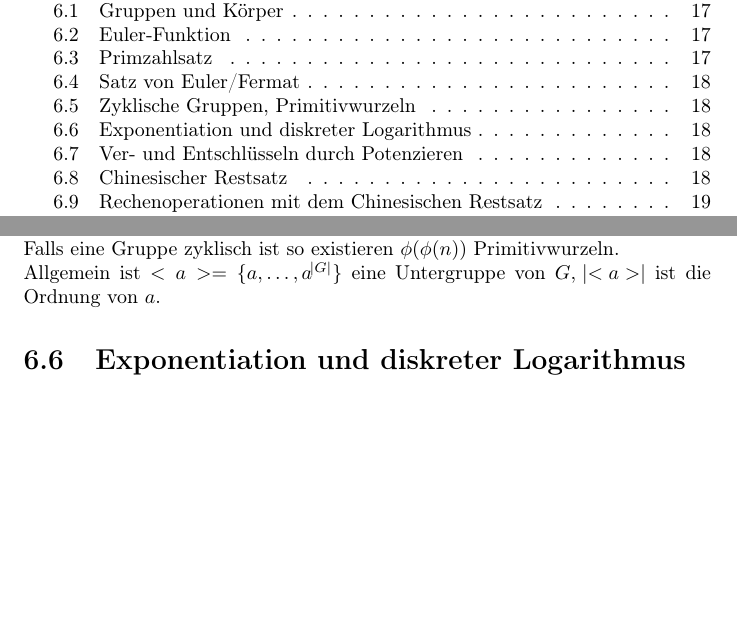
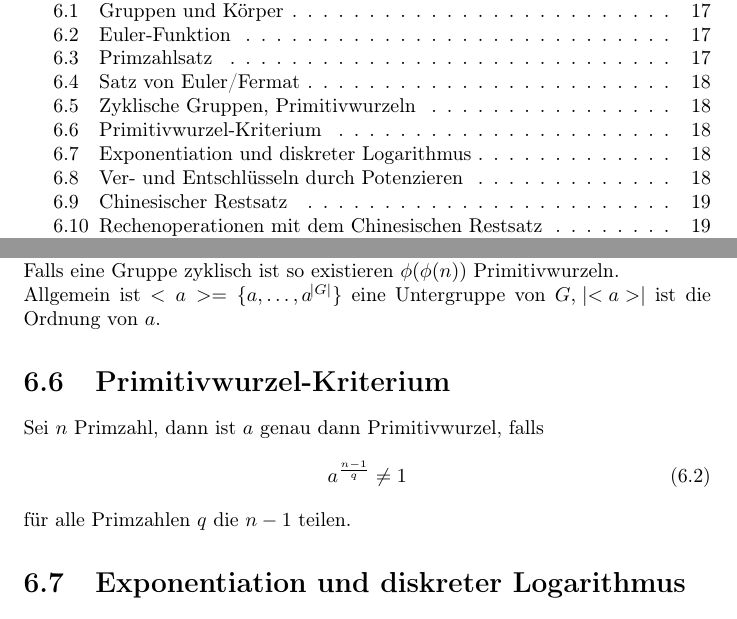
Before and after one commit to aul12/KryptologieZusammenfassung, a LaTeX document (main.tex, which reads chapters/06_zahlentheorie.tex): two parts of pages 4 and 19 of 35, joined at a grey line, cut so that both start at the same text, the shorter picture padded with empty space. Compiled offline with pdfLaTeX.

Commit message:
Primitivwurzelkriterium

```diff
--- a/chapters/06_zahlentheorie.tex
+++ b/chapters/06_zahlentheorie.tex
@@ -42,6 +42,13 @@ Falls eine Gruppe zyklisch ist so existieren $\phi(\phi(n))$ Primitivwurzeln.
 Allgemein ist $<a> = \{a, \ldots, a^{\abs{G}}\}$ eine Untergruppe von $G$,
 $\abs{<a>}$ ist die Ordnung von $a$.
 
+\section{Primitivwurzel-Kriterium}
+Sei $n$ Primzahl, dann ist $a$ genau dann Primitivwurzel, falls
+\begin{equation}
+    a^{\frac{n-1}{q}} \neq 1
+\end{equation}
+für alle Primzahlen $q$ die $n-1$ teilen.
+
 \section{Exponentiation und diskreter Logarithmus}
 Sei $\mathbb{Z}_n^*$ eine zyklische Gruppe und $a$ Primitivwurzel, dann existiert
 für jedes $x \in \mathbb{Z}_n^*$ ein eindeutiger Exponent $k$ mit $a^k = x$.
```
